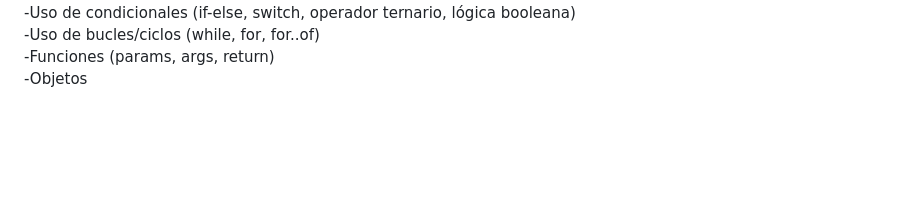
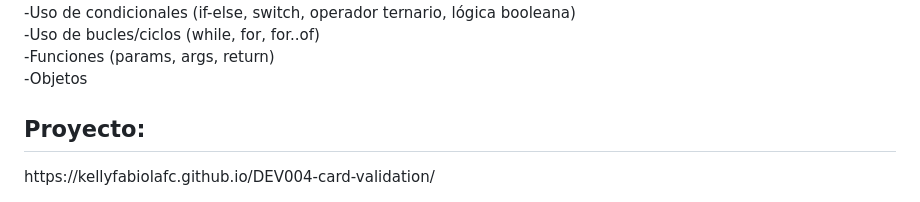
Before and after one commit to kellyfabiolafc/Flower-Haven, a Markdown page: Readme.md, the part around the change. Drawn GitHub-style; blank space fills up the shorter version.

```diff
--- a/Readme.md
+++ b/Readme.md
@@ -48,3 +48,6 @@ Además, se pueden agregar restricciones para que el usuario sólo pueda inserta
  -Uso de bucles/ciclos (while, for, for..of)<br>
  -Funciones (params, args, return)<br>
  -Objetos<br>
+
+ <h2>Proyecto:</h2>
+ https://kellyfabiolafc.github.io/DEV004-card-validation/
```
